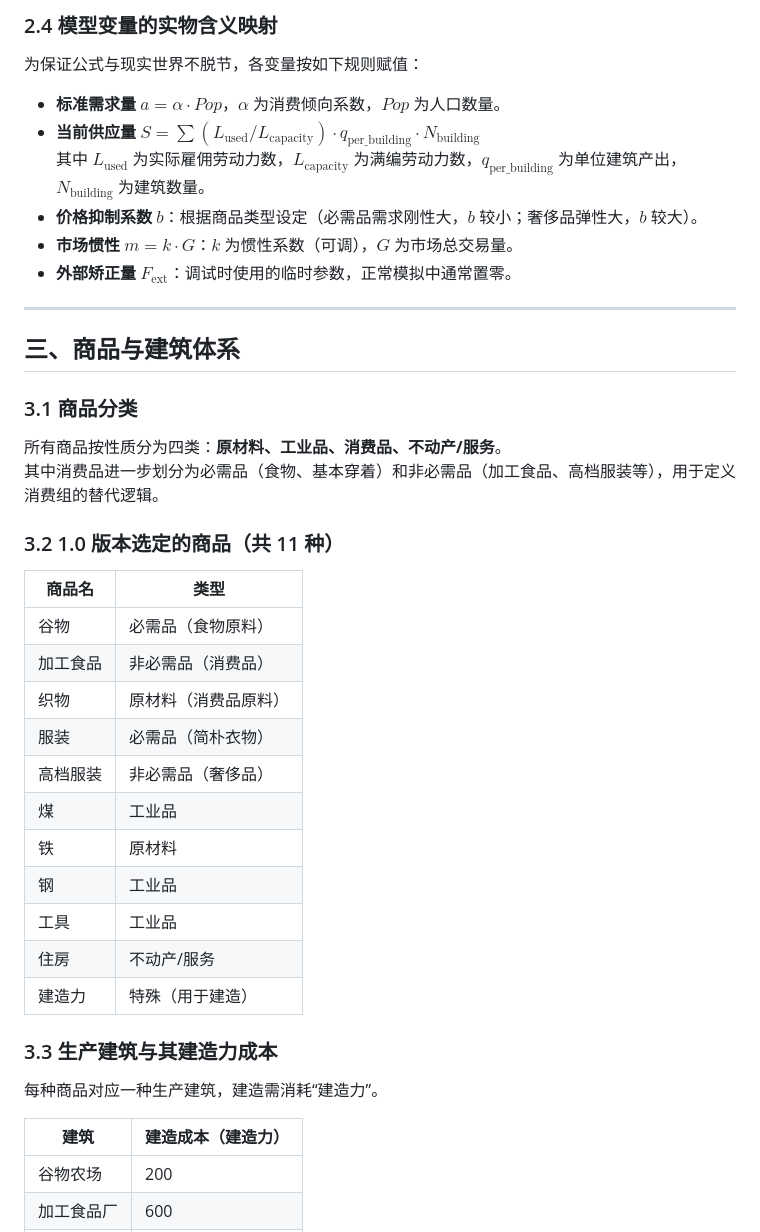
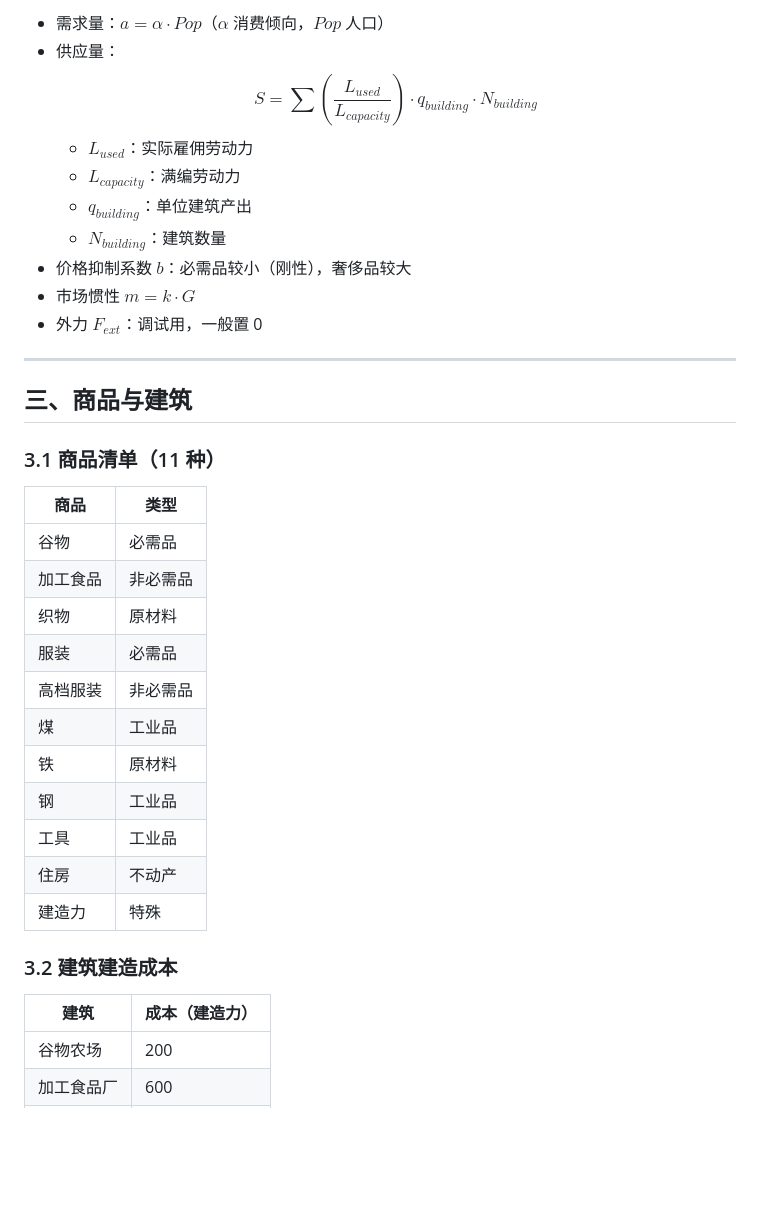
Before and after one commit to Telon-Y/YehenalaMarket, a Markdown page: docs/1.0 生产与市场模拟.md, the part around one of its changes. Drawn GitHub-style; blank space fills up the shorter version.

```diff
--- a/docs/1.0 生产与市场模拟.md
+++ b/docs/1.0 生产与市场模拟.md
@@ -67,46 +72,41 @@ $$
 
-### 2.4 模型变量的实物含义映射
-
-为保证公式与现实世界不脱节，各变量按如下规则赋值：
-
-- **标准需求量** $a = \alpha \cdot Pop$，$\alpha$ 为消费倾向系数，$Pop$ 为人口数量。
-- **当前供应量** $S = \sum (L_{\text{used}} / L_{\text{capacity}}) \cdot q_{\text{per\_building}} \cdot N_{\text{building}}$
-  其中 $L_{\text{used}}$ 为实际雇佣劳动力数，$L_{\text{capacity}}$ 为满编劳动力数，$q_{\text{per\_building}}$ 为单位建筑产出，$N_{\text{building}}$ 为建筑数量。
-- **价格抑制系数** $b$：根据商品类型设定（必需品需求刚性大，$b$ 较小；奢侈品弹性大，$b$ 较大）。
-- **市场惯性** $m = k \cdot G$：$k$ 为惯性系数（可调），$G$ 为市场总交易量。
-- **外部矫正量** $F_{\text{ext}}$：调试时使用的临时参数，正常模拟中通常置零。
+- 需求量：$a = \alpha \cdot Pop$（$\alpha$ 消费倾向，$Pop$ 人口）
+- 供应量：
+  $$
+  S = \sum \left( \frac{L_{used}}{L_{capacity}} \right) \cdot q_{building} \cdot N_{building}
+  $$
+  - $L_{used}$：实际雇佣劳动力
+  - $L_{capacity}$：满编劳动力
+  - $q_{building}$：单位建筑产出
+  - $N_{building}$：建筑数量
+- 价格抑制系数 $b$：必需品较小（刚性），奢侈品较大
+- 市场惯性 $m = k \cdot G$
+- 外力 $F_{ext}$：调试用，一般置 0
 
 ---
 
-## 三、商品与建筑体系
+## 三、商品与建筑
 
-### 3.1 商品分类
+### 3.1 商品清单（11 种）
 
-所有商品按性质分为四类：**原材料、工业品、消费品、不动产/服务**。
-其中消费品进一步划分为必需品（食物、基本穿着）和非必需品（加工食品、高档服装等），用于定义消费组的替代逻辑。
-
-### 3.2 1.0 版本选定的商品（共 11 种）
-
-| 商品名 | 类型 |
-|--------|------|
-| 谷物 | 必需品（食物原料） |
-| 加工食品 | 非必需品（消费品） |
-| 织物 | 原材料（消费品原料） |
-| 服装 | 必需品（简朴衣物） |
-| 高档服装 | 非必需品（奢侈品） |
+| 商品 | 类型 |
+|------|------|
+| 谷物 | 必需品 |
+| 加工食品 | 非必需品 |
+| 织物 | 原材料 |
+| 服装 | 必需品 |
+| 高档服装 | 非必需品 |
 | 煤 | 工业品 |
 | 铁 | 原材料 |
 | 钢 | 工业品 |
 | 工具 | 工业品 |
-| 住房 | 不动产/服务 |
-| 建造力 | 特殊（用于建造） |
+| 住房 | 不动产 |
+| 建造力 | 特殊 |
 
-### 3.3 生产建筑与其建造力成本
+### 3.2 建筑建造成本
 
-每种商品对应一种生产建筑，建造需消耗“建造力”。
-
-| 建筑 | 建造成本（建造力） |
-|------|-------------------|
+| 建筑 | 成本（建造力） |
+|------|----------------|
 | 谷物农场 | 200 |
 | 加工食品厂 | 600 |
 | 棉花种植园 | 200 |
```
Also changed, not shown: other parts of docs/1.0 生产与市场模拟.md (+92 -115 lines).
